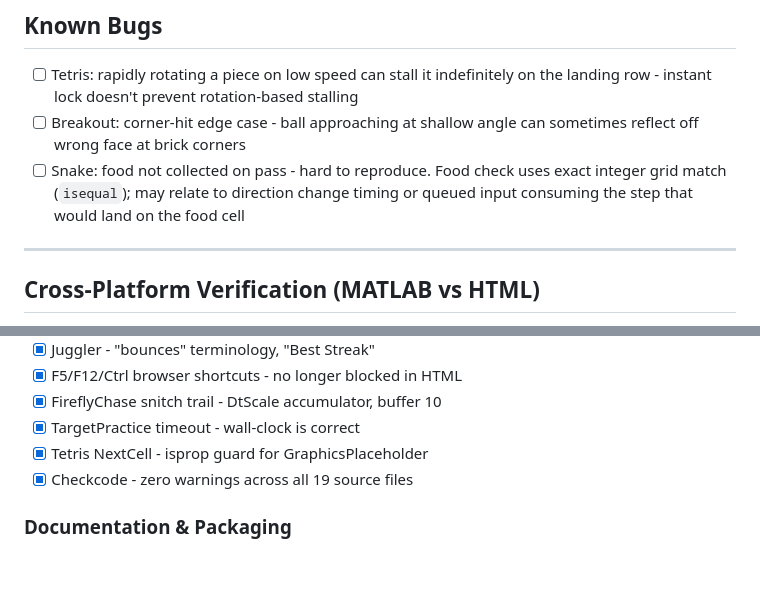
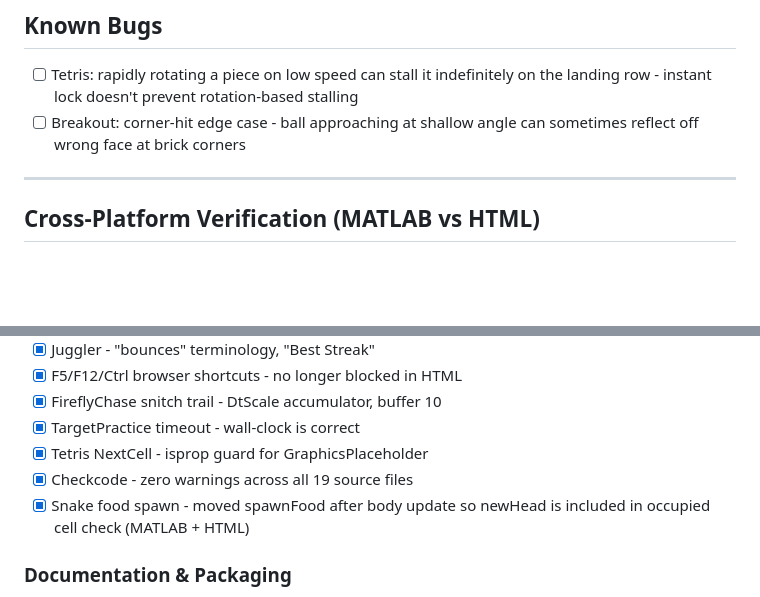
Before and after one commit to Vasileios-Bellos/Arcade, a Markdown page: docs/TODO.md, 2 parts joined by grey strips. Drawn GitHub-style; blank space fills up the shorter version.

Commit message:
TODO: Snake food spawn fix resolved, removed from known bugs

```diff
--- a/docs/TODO.md
+++ b/docs/TODO.md
@@ -16,7 +16,6 @@ Roadmap and issue tracker. See [DEVELOPER.md](DEVELOPER.md) for architecture det
 
 - [ ] Tetris: rapidly rotating a piece on low speed can stall it indefinitely on the landing row - instant lock doesn't prevent rotation-based stalling
 - [ ] Breakout: corner-hit edge case - ball approaching at shallow angle can sometimes reflect off wrong face at brick corners
-- [ ] Snake: food not collected on pass - hard to reproduce. Food check uses exact integer grid match (`isequal`); may relate to direction change timing or queued input consuming the step that would land on the food cell
 
 ---
 
@@ -70,6 +69,7 @@ Full comparison completed across all 15 games. All physics constants, scoring fo
 - [x] TargetPractice timeout - wall-clock is correct
 - [x] Tetris NextCell - isprop guard for GraphicsPlaceholder
 - [x] Checkcode - zero warnings across all 19 source files
+- [x] Snake food spawn - moved spawnFood after body update so newHead is included in occupied cell check (MATLAB + HTML)
 
 ### Documentation & Packaging
 - [x] DEVELOPER.md - comprehensive architecture, per-game technical notes, all systems documented
```
